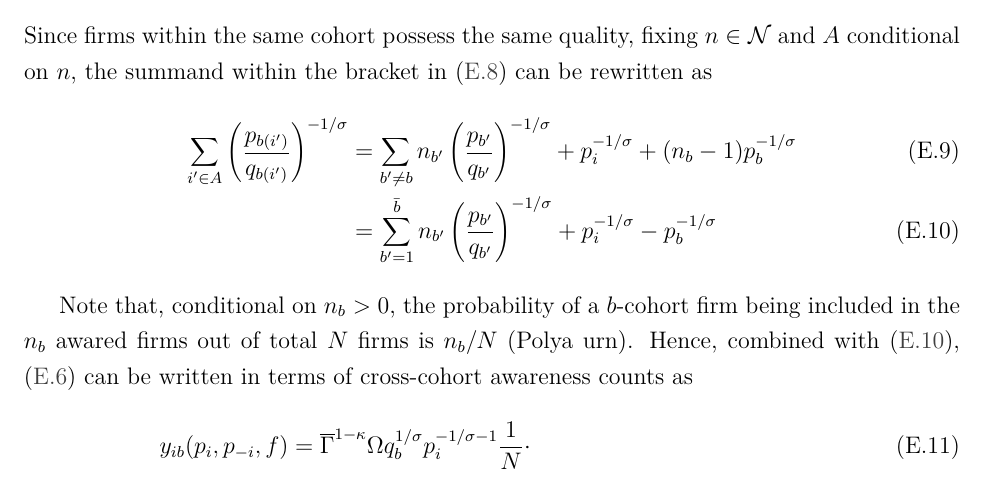
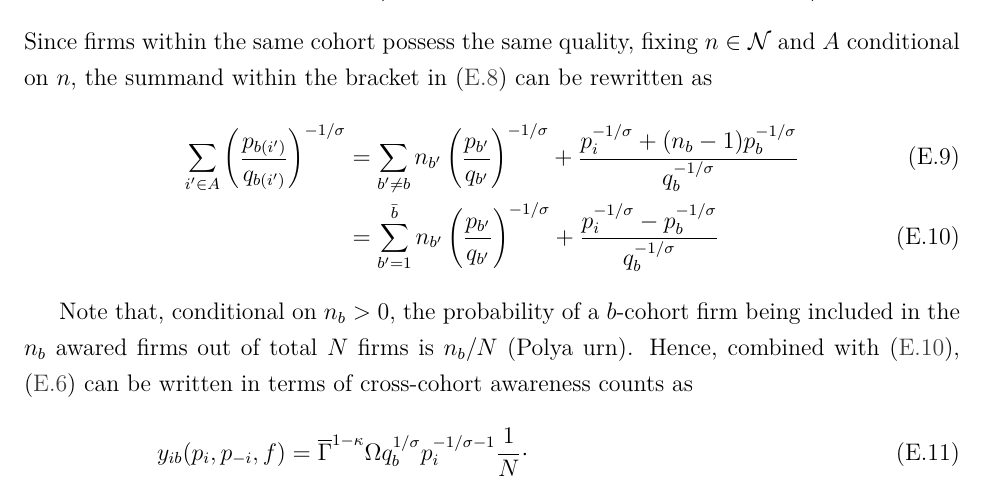
Before and after one commit to lnsongxf/Perla1.jl, a LaTeX document (docs/perla_1_computational_appendix.tex): part of page 6 of 7, cut so that both start at the same text. Compiled offline with pdfLaTeX.

Commit message:
Fix multiple cohorts formula and notebook accordingly
Resolves #39.

```diff
--- a/docs/perla_1_computational_appendix.tex
+++ b/docs/perla_1_computational_appendix.tex
@@ -257,9 +257,9 @@ y_{ib}(p_i, p_{-i}, f)  &= \bar{\Gamma}^{1-\kappa}\Omega \, q_b^{1/\sigma}p_i^{-
 Since firms within the same cohort possess the same quality, fixing $n \in \mathcal{N}$ and $A$ conditional on $n$, the summand within the bracket in \cref{eq:full-total-demand-multiple-cohorts-summand} can be rewritten as
 \begin{align}
 \sum_{i'\in A}\left( \frac{p_{b(i')}}{q_{b(i')}}\right)^{-1/\sigma} &= \sum_{b' \neq b } n_{b'} \left( \dfrac{p_{b'}}{q_{b'}}  \right)^{-1/\sigma} +
-p_i^{-1/\sigma}   + (n_b-1) p^{-1/\sigma}_{b}  \\
+\dfrac{p_i^{-1/\sigma} + (n_b-1) p^{-1/\sigma}_{b} }{ q_b^{-1/\sigma }} \\
 &= \sum_{b' =1 }^{\bar{b}} n_{b'} \left( \dfrac{p_{b'}}{q_{b'}}  \right)^{-1/\sigma} +
-p_i^{-1/\sigma}   - p^{-1/\sigma}_{b}  \label{eq:full-total-demand-multiple-cohorts-summand-alternative}
+\dfrac{p_i^{-1/\sigma}   - p^{-1/\sigma}_{b} }{{ q_b^{-1/\sigma }}} \label{eq:full-total-demand-multiple-cohorts-summand-alternative}
 \end{align}
 
 
@@ -268,7 +268,7 @@ Note that, conditional on $n_b > 0$, the probability of a $b$-cohort firm being
 y_{ib}(p_i, p_{-i}, f)
 &=  \overline{\Gamma}^{1 - \kappa} \Omega q_b^{1/\sigma} p_i^{-1/\sigma-1} \dfrac{1}{N} \cdot \\
 &\sum_{ n \in \mathcal{N} } n_b f_n \Bigg[ \sum_{b' =1 }^{\bar{b}} n_{b'} \left( \dfrac{p_{b'}}{q_{b'}}  \right)^{-1/\sigma} +
-p_i^{-1/\sigma}   - p^{-1/\sigma}_{b}  \Bigg]^{\sigma(\kappa-1) -1}
+\dfrac{p_i^{-1/\sigma}   - p^{-1/\sigma}_{b}}{{ q_b^{-1/\sigma }}}  \Bigg]^{\sigma(\kappa-1) -1}
 \end{align}
 
 \section{General Notation}
```
Also changed, not shown: 1 other file.
